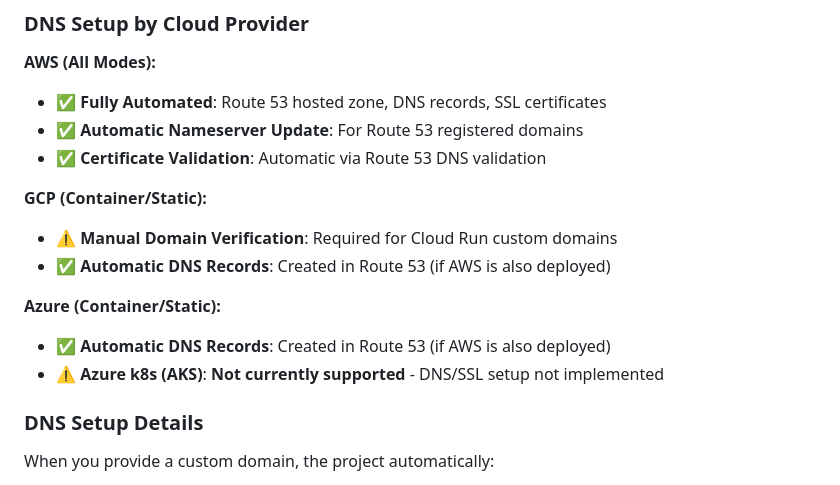
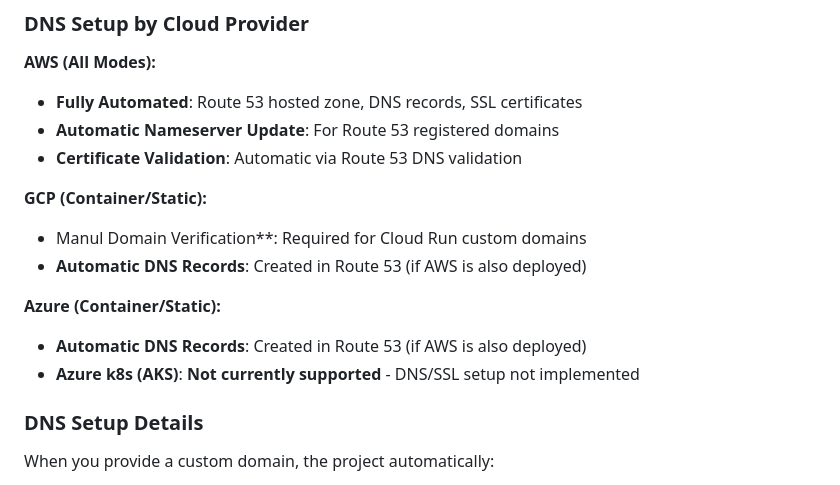
Before and after one commit to KazumaBspiriT/multicloudproject, a Markdown page: README.md, the part around the change printed below. Rendered like a GitHub page.

```diff
--- a/README.md
+++ b/README.md
@@ -478,17 +478,17 @@ The validation step runs automatically at the start of the pipeline and will sho
 ### DNS Setup by Cloud Provider
 
 **AWS (All Modes):**
-- ✅ **Fully Automated**: Route 53 hosted zone, DNS records, SSL certificates
-- ✅ **Automatic Nameserver Update**: For Route 53 registered domains
-- ✅ **Certificate Validation**: Automatic via Route 53 DNS validation
+- **Fully Automated**: Route 53 hosted zone, DNS records, SSL certificates
+- **Automatic Nameserver Update**: For Route 53 registered domains
+- **Certificate Validation**: Automatic via Route 53 DNS validation
 
 **GCP (Container/Static):**
-- ⚠️ **Manual Domain Verification**: Required for Cloud Run custom domains
-- ✅ **Automatic DNS Records**: Created in Route 53 (if AWS is also deployed)
+- Manul Domain Verification**: Required for Cloud Run custom domains
+- **Automatic DNS Records**: Created in Route 53 (if AWS is also deployed)
 
 **Azure (Container/Static):**
-- ✅ **Automatic DNS Records**: Created in Route 53 (if AWS is also deployed)
-- ⚠️ **Azure k8s (AKS)**: **Not currently supported** - DNS/SSL setup not implemented
+- **Automatic DNS Records**: Created in Route 53 (if AWS is also deployed)
+- **Azure k8s (AKS)**: **Not currently supported** - DNS/SSL setup not implemented
 
 ### DNS Setup Details
 
```
Also changed, not shown: other parts of README.md (+19 -19 lines).
